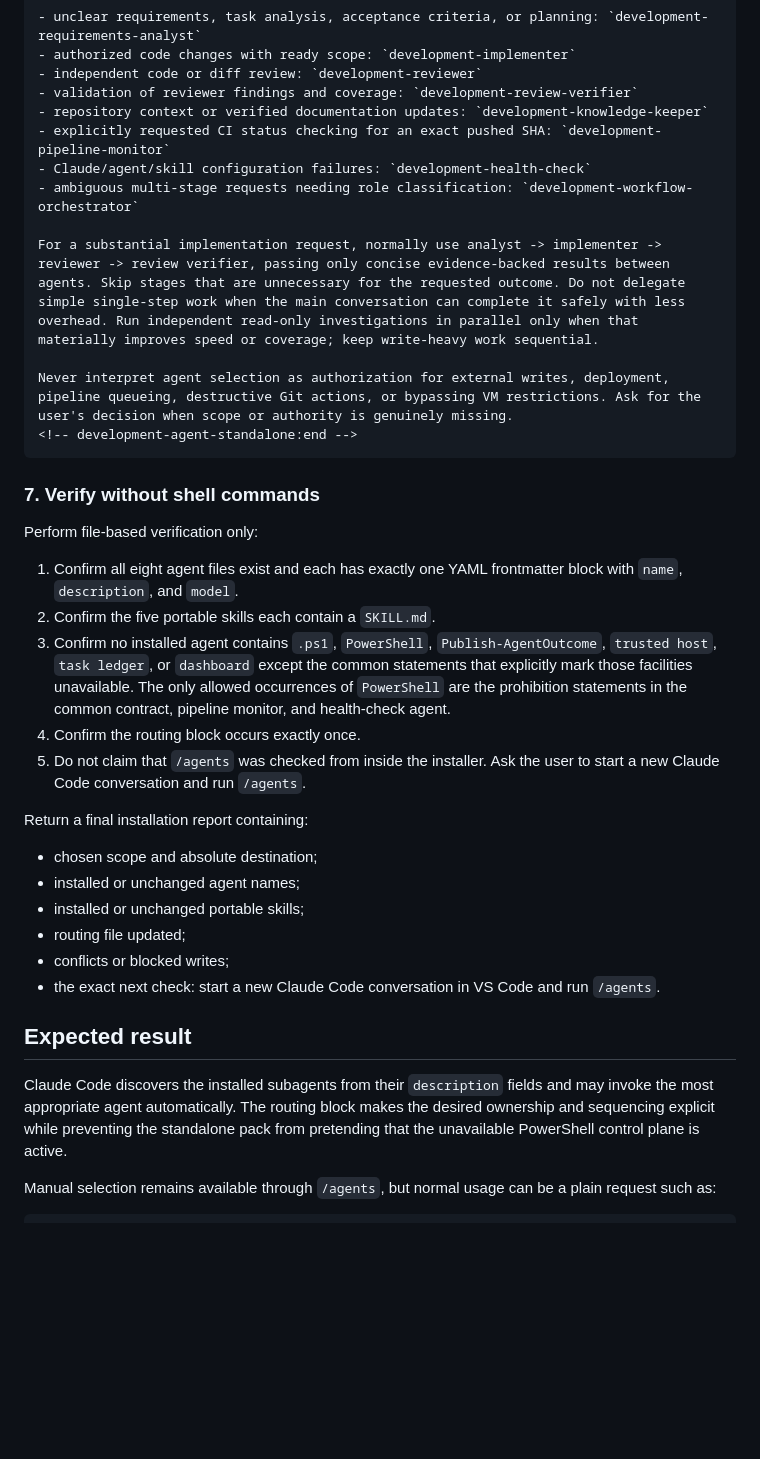
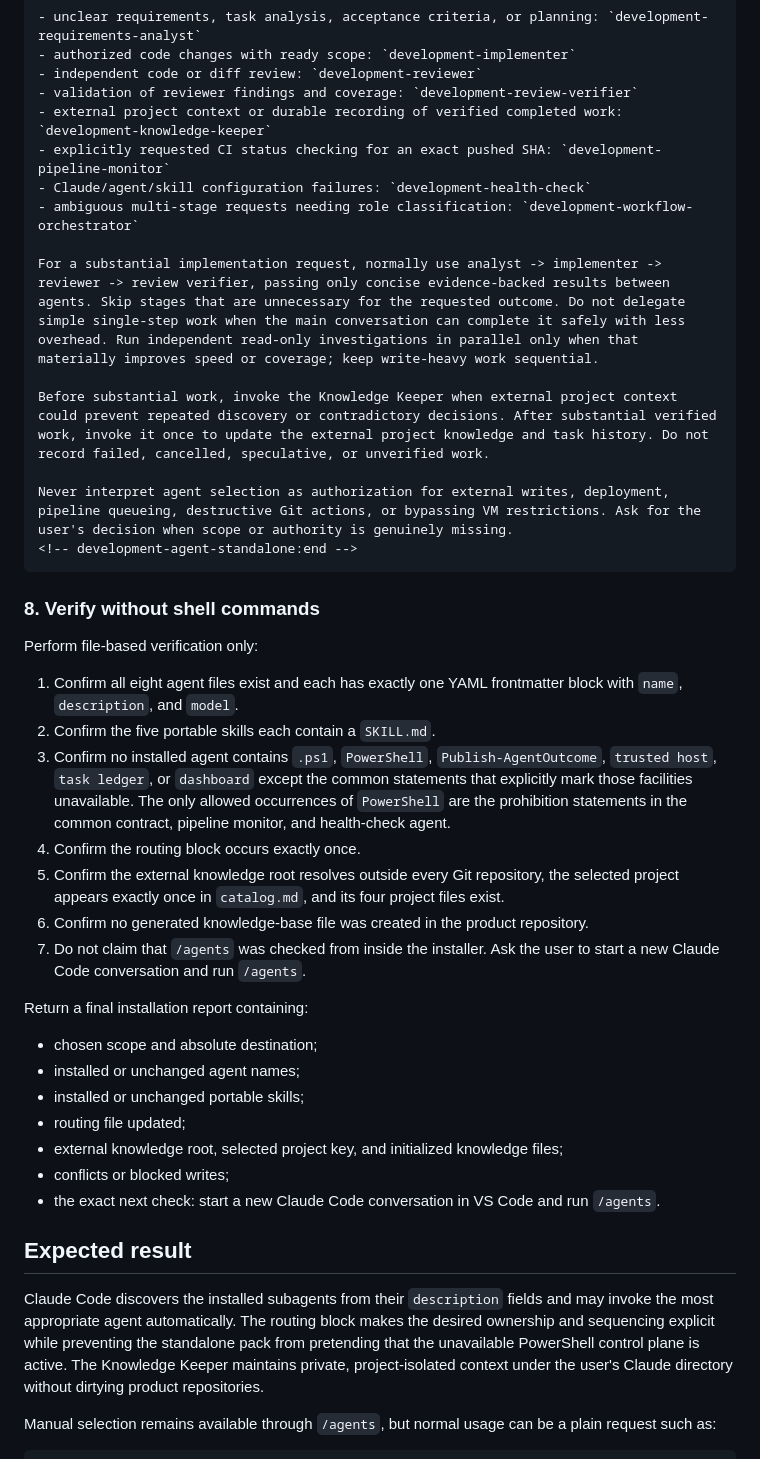
Before and after one commit to GINomad/development-agent-ecosystem, a Markdown page: INSTALL-CLAUDE-VSCODE-AGENTS.md, the part around one of its changes. Rendered like a GitHub page; blank space fills up the shorter version.

````diff
--- a/INSTALL-CLAUDE-VSCODE-AGENTS.md
+++ b/INSTALL-CLAUDE-VSCODE-AGENTS.md
@@ -314,18 +351,20 @@ Claude should select the narrowest suitable specialized subagent from its natura
 - authorized code changes with ready scope: `development-implementer`
 - independent code or diff review: `development-reviewer`
 - validation of reviewer findings and coverage: `development-review-verifier`
-- repository context or verified documentation updates: `development-knowledge-keeper`
+- external project context or durable recording of verified completed work: `development-knowledge-keeper`
 - explicitly requested CI status checking for an exact pushed SHA: `development-pipeline-monitor`
 - Claude/agent/skill configuration failures: `development-health-check`
 - ambiguous multi-stage requests needing role classification: `development-workflow-orchestrator`
 
 For a substantial implementation request, normally use analyst -> implementer -> reviewer -> review verifier, passing only concise evidence-backed results between agents. Skip stages that are unnecessary for the requested outcome. Do not delegate simple single-step work when the main conversation can complete it safely with less overhead. Run independent read-only investigations in parallel only when that materially improves speed or coverage; keep write-heavy work sequential.
 
+Before substantial work, invoke the Knowledge Keeper when external project context could prevent repeated discovery or contradictory decisions. After substantial verified work, invoke it once to update the external project knowledge and task history. Do not record failed, cancelled, speculative, or unverified work.
+
 Never interpret agent selection as authorization for external writes, deployment, pipeline queueing, destructive Git actions, or bypassing VM restrictions. Ask for the user's decision when scope or authority is genuinely missing.
 <!-- development-agent-standalone:end -->
 ```
 
-### 7. Verify without shell commands
+### 8. Verify without shell commands
 
 Perform file-based verification only:
 
@@ -333,7 +372,9 @@ Perform file-based verification only:
 2. Confirm the five portable skills each contain a `SKILL.md`.
 3. Confirm no installed agent contains `.ps1`, `PowerShell`, `Publish-AgentOutcome`, `trusted host`, `task ledger`, or `dashboard` except the common statements that explicitly mark those facilities unavailable. The only allowed occurrences of `PowerShell` are the prohibition statements in the common contract, pipeline monitor, and health-check agent.
 4. Confirm the routing block occurs exactly once.
-5. Do not claim that `/agents` was checked from inside the installer. Ask the user to start a new Claude Code conversation and run `/agents`.
+5. Confirm the external knowledge root resolves outside every Git repository, the selected project appears exactly once in `catalog.md`, and its four project files exist.
+6. Confirm no generated knowledge-base file was created in the product repository.
+7. Do not claim that `/agents` was checked from inside the installer. Ask the user to start a new Claude Code conversation and run `/agents`.
 
 Return a final installation report containing:
 
@@ -341,12 +382,13 @@ Return a final installation report containing:
 - installed or unchanged agent names;
 - installed or unchanged portable skills;
 - routing file updated;
+- external knowledge root, selected project key, and initialized knowledge files;
 - conflicts or blocked writes;
 - the exact next check: start a new Claude Code conversation in VS Code and run `/agents`.
 
 ## Expected result
 
-Claude Code discovers the installed subagents from their `description` fields and may invoke the most appropriate agent automatically. The routing block makes the desired ownership and sequencing explicit while preventing the standalone pack from pretending that the unavailable PowerShell control plane is active.
+Claude Code discovers the installed subagents from their `description` fields and may invoke the most appropriate agent automatically. The routing block makes the desired ownership and sequencing explicit while preventing the standalone pack from pretending that the unavailable PowerShell control plane is active. The Knowledge Keeper maintains private, project-isolated context under the user's Claude directory without dirtying product repositories.
 
 Manual selection remains available through `/agents`, but normal usage can be a plain request such as:
 
````
Also changed, not shown: other parts of INSTALL-CLAUDE-VSCODE-AGENTS.md (+45 -8 lines).
